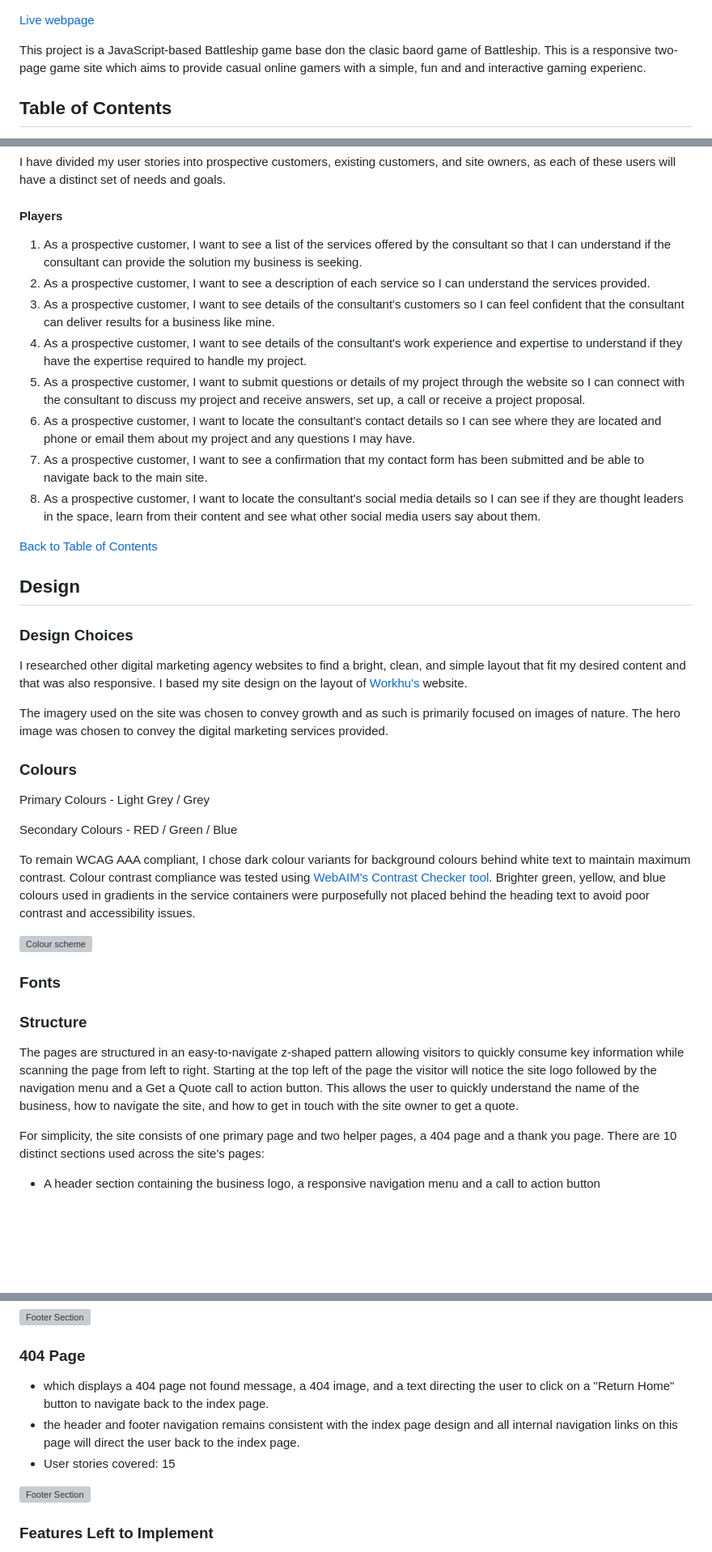
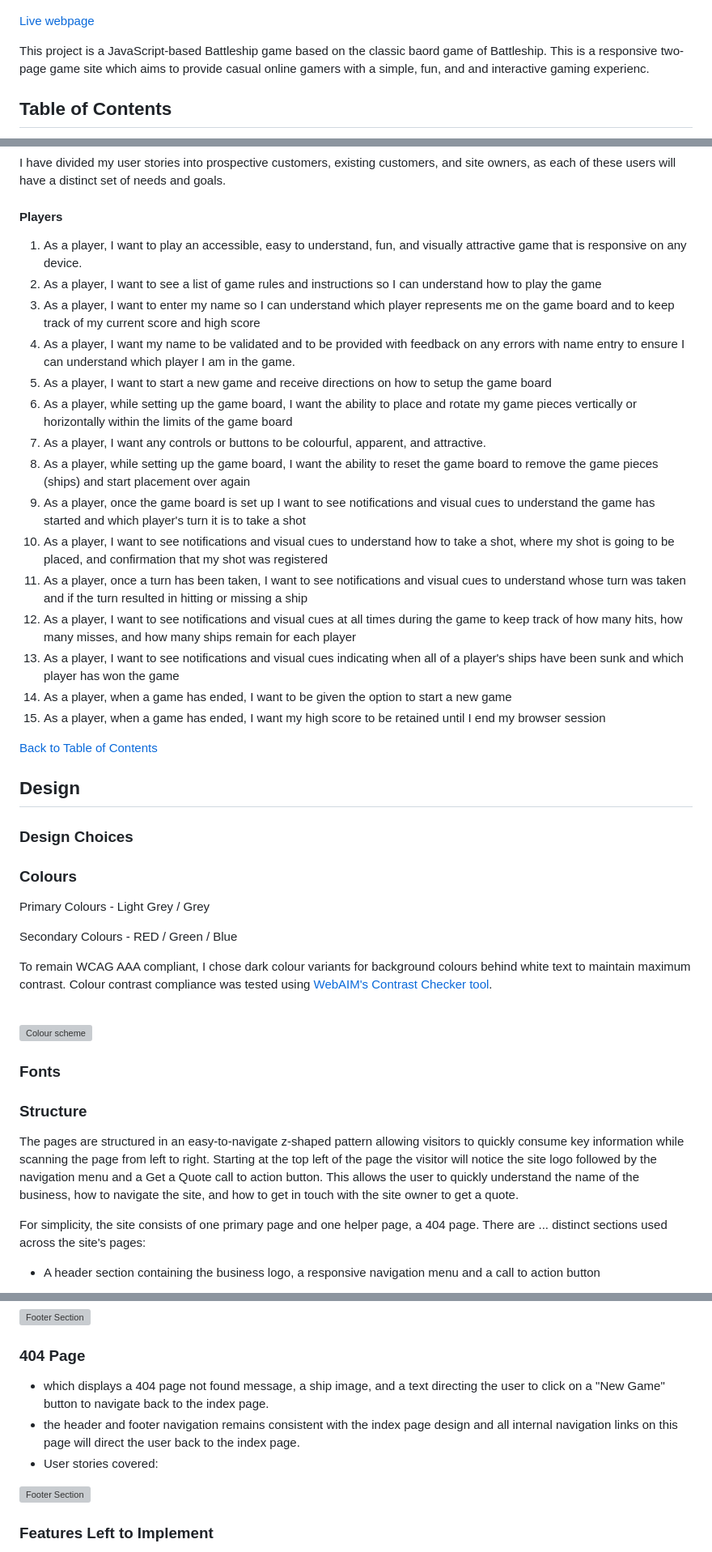
Before and after one commit to mat-shepherd/CI_PP2_BATTLESHIP_GAME, a Markdown page: README.md, 3 parts joined by grey strips. Shown: that part at 81% size. GitHub-like rendering; blank space fills up the shorter version; grey boxes are pictures that could not be loaded.

Commit message:
Docs: add user stories and remove information from previous template

```diff
--- a/README.md
+++ b/README.md
@@ -6,7 +6,7 @@
 
 [Live webpage](https://mat-shepherd.github.io/CI_PP2_BATTLESHIP_GAME/)
 
-This project is a JavaScript-based Battleship game base don the clasic baord game of Battleship. This is a responsive two-page game site which aims to provide casual online gamers with a simple, fun and and interactive gaming experienc.
+This project is a JavaScript-based Battleship game based on the classic baord game of Battleship. This is a responsive two-page game site which aims to provide casual online gamers with a simple, fun, and and interactive gaming experienc.
 
 ## Table of Contents
 
@@ -108,14 +108,21 @@ I have divided my user stories into prospective customers, existing customers, a
 
 #### Players
 
-1. As a prospective customer, I want to see a list of the services offered by the consultant so that I can understand if the consultant can provide the solution my business is seeking.
-2. As a prospective customer, I want to see a description of each service so I can understand the services provided.
-3. As a prospective customer, I want to see details of the consultant's customers so I can feel confident that the consultant can deliver results for a business like mine.
-4. As a prospective customer, I want to see details of the consultant's work experience and expertise to understand if they have the expertise required to handle my project.
-5. As a prospective customer, I want to submit questions or details of my project through the website so I can connect with the consultant to discuss my project and receive answers, set up, a call or receive a project proposal.
-6. As a prospective customer, I want to locate the consultant's contact details so I can see where they are located and phone or email them about my project and any questions I may have.
-7. As a prospective customer, I want to see a confirmation that my contact form has been submitted and be able to navigate back to the main site.
-8. As a prospective customer, I want to locate the consultant's social media details so I can see if they are thought leaders in the space, learn from their content and see what other social media users say about them.
+1. As a player, I want to play an accessible, easy to understand, fun, and visually attractive game that is responsive on any device.
+2. As a player, I want to see a list of game rules and instructions so I can understand how to play the game
+3. As a player, I want to enter my name so I can understand which player represents me on the game board and to keep track of my current score and high score
+4. As a player, I want my name to be validated and to be provided with feedback on any errors with name entry to ensure I can understand which player I am in the game.
+5. As a player, I want to start a new game and receive directions on how to setup the game board
+6. As a player, while setting up the game board, I want the ability to place and rotate my game pieces vertically or horizontally within the limits of the game board
+7. As a player, I want any controls or buttons to be colourful, apparent, and attractive.
+8. As a player, while setting up the game board, I want the ability to reset the game board to remove the game pieces (ships) and start placement over again
+9. As a player, once the game board is set up I want to see notifications and visual cues to understand the game has started and which player's turn it is to take a shot
+10. As a player, I want to see notifications and visual cues to understand how to take a shot, where my shot is going to be placed, and confirmation that my shot was registered
+11. As a player, once a turn has been taken, I want to see notifications and visual cues to understand whose turn was taken and if the turn resulted in hitting or missing a ship
+12. As a player, I want to see notifications and visual cues at all times during the game to keep track of how many hits, how many misses, and how many ships remain for each player
+13. As a player, I want to see notifications and visual cues indicating when all of a player's ships have been sunk and which player has won the game
+14. As a player, when a game has ended, I want to be given the option to start a new game
+15. As a player, when a game has ended, I want my high score to be retained until I end my browser session
 
 [Back to Table of Contents](#table-of-contents)
 
@@ -123,9 +130,7 @@ I have divided my user stories into prospective customers, existing customers, a
 
 ### Design Choices
 
-I researched other digital marketing agency websites to find a bright, clean, and simple layout that fit my desired content and that was also responsive. I based my site design on the layout of [Workhu's](https://workhu.com/) website.
 
-The imagery used on the site was chosen to convey growth and as such is primarily focused on images of nature. The hero image was chosen to convey the digital marketing services provided.
 
 ### Colours
 
@@ -134,7 +139,8 @@ Primary Colours - Light Grey / Grey
 
 Secondary Colours - RED / Green / Blue
 
-To remain WCAG AAA compliant, I chose dark colour variants for background colours behind white text to maintain maximum contrast. Colour contrast compliance was tested using [WebAIM's Contrast Checker tool](https://webaim.org/resources/contrastchecker/). Brighter green, yellow, and blue colours used in gradients in the service containers were purposefully not placed behind the heading text to avoid poor contrast and accessibility issues.
+To remain WCAG AAA compliant, I chose dark colour variants for background colours behind white text to maintain maximum contrast. Colour contrast compliance was tested using [WebAIM's Contrast Checker tool](https://webaim.org/resources/contrastchecker/).
+
 <br>
 
 ![Colour scheme]()
@@ -147,7 +153,7 @@ To remain WCAG AAA compliant, I chose dark colour variants for background colour
 
 The pages are structured in an easy-to-navigate z-shaped pattern allowing visitors to quickly consume key information while scanning the page from left to right. Starting at the  top left of the page the visitor will notice the site logo followed by the navigation menu and a Get a Quote call to action button. This allows the user to quickly understand the name of the business, how to navigate the site, and how to get in touch with the site owner to get a quote.
 
-For simplicity, the site consists of one primary page and two helper pages, a 404 page and a thank you page. There are 10 distinct sections used across the site's pages:
+For simplicity, the site consists of one primary page and one helper page, a 404 page. There are ... distinct sections used across the site's pages:
 
 - A header section containing the business logo, a responsive navigation menu and a call to action button
 
@@ -247,9 +253,9 @@ The website consists of three pages in total, an index page, a thank you page, a
 
 ### 404 Page
 
-- which displays a 404 page not found message, a 404 image, and a text directing the user to click on a "Return Home" button to navigate back to the index page.
+- which displays a 404 page not found message, a ship image, and a text directing the user to click on a "New Game" button to navigate back to the index page.
 - the header and footer navigation remains consistent with the index page design and all internal navigation links on this page will direct the user back to the index page.
-- User stories covered: 15
+- User stories covered:
 
 ![Footer Section](docs/features/404-page.webp)
 
```
Also changed, not shown: other parts of README.md (+1 -1 lines).
